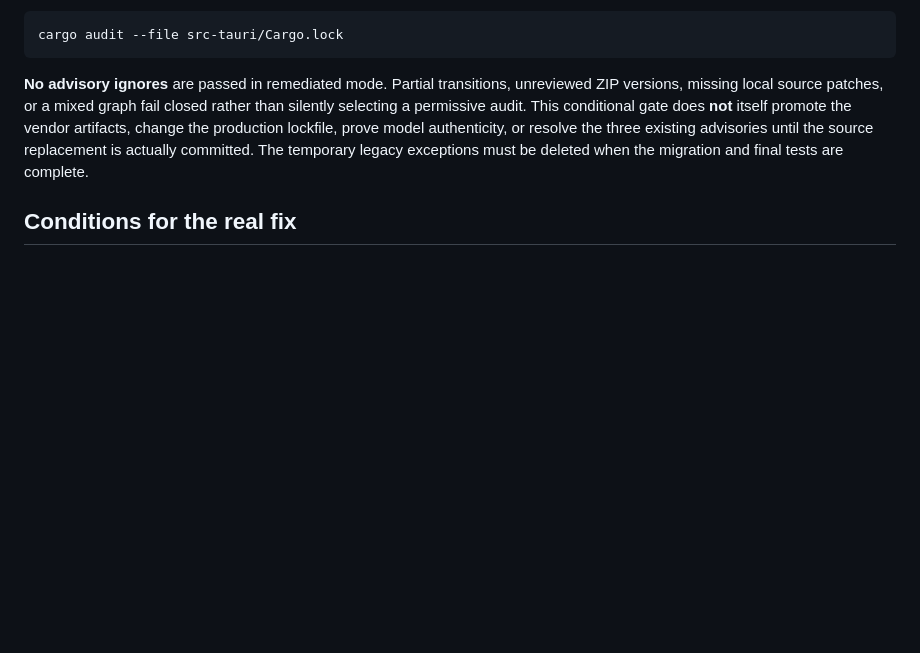
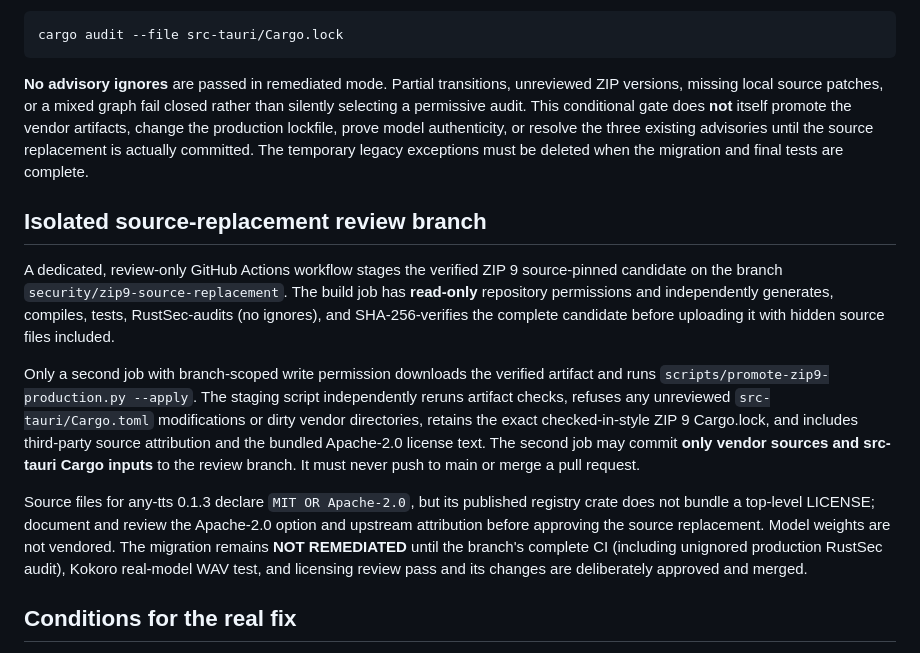
Before and after one commit to smshagor-dev/OpenMindAI, a Markdown page: docs/zip9-upstream-migration.md, the part around the change. GitHub-like rendering; blank space fills up the shorter version.

Commit message:
docs: define guarded ZIP 9 source-replacement review and license requirements

```diff
--- a/docs/zip9-upstream-migration.md
+++ b/docs/zip9-upstream-migration.md
@@ -174,6 +174,31 @@ lockfile, prove model authenticity, or resolve the three existing advisories
 until the source replacement is actually committed. The temporary legacy
 exceptions must be deleted when the migration and final tests are complete.
 
+## Isolated source-replacement review branch
+
+A dedicated, review-only GitHub Actions workflow stages the verified ZIP 9
+source-pinned candidate on the branch `security/zip9-source-replacement`.
+The build job has **read-only** repository permissions and independently
+generates, compiles, tests, RustSec-audits (no ignores), and SHA-256-verifies
+the complete candidate before uploading it with hidden source files included.
+
+Only a second job with branch-scoped write permission downloads the verified
+artifact and runs `scripts/promote-zip9-production.py --apply`. The staging
+script independently reruns artifact checks, refuses any unreviewed
+`src-tauri/Cargo.toml` modifications or dirty vendor directories,
+retains the exact checked-in-style ZIP 9 Cargo.lock, and includes third-party
+source attribution and the bundled Apache-2.0 license text. The second job
+may commit **only vendor sources and src-tauri Cargo inputs** to the review
+branch. It must never push to main or merge a pull request.
+
+Source files for any-tts 0.1.3 declare `MIT OR Apache-2.0`, but its
+published registry crate does not bundle a top-level LICENSE; document and
+review the Apache-2.0 option and upstream attribution before approving the
+source replacement. Model weights are not vendored. The migration remains
+**NOT REMEDIATED** until the branch's complete CI (including unignored
+production RustSec audit), Kokoro real-model WAV test, and licensing review
+pass and its changes are deliberately approved and merged.
+
 ## Conditions for the real fix
 
 - Adapt all ZIP 9 API changes in **reviewed**, license-compliant upstream forks
```
